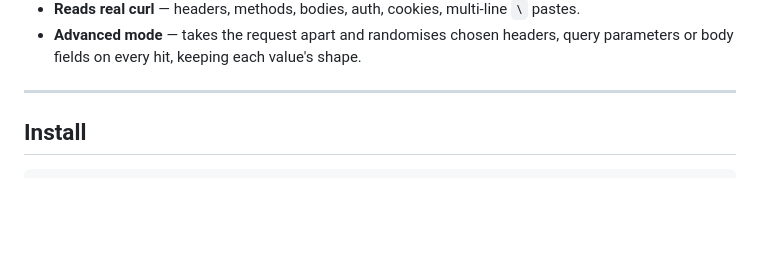
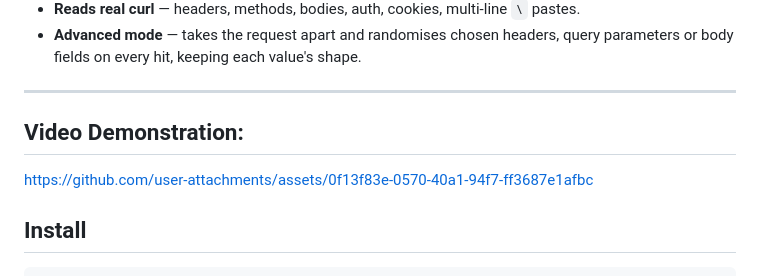
Before and after one commit to gulsher7/macos-curl-hit, a Markdown page: README.md, the part around the change. Drawn GitHub-style; blank space fills up the shorter version.

```diff
--- a/README.md
+++ b/README.md
@@ -14,6 +14,13 @@ plain repeat-and-inspect it can climb through concurrency levels and tell you wh
 - **Advanced mode** — takes the request apart and randomises chosen headers, query parameters or body fields on every hit, keeping each value's shape.
 
 ---
+
+## Video Demonstration:
+
+
+https://github.com/user-attachments/assets/0f13f83e-0570-40a1-94f7-ff3687e1afbc
+
+
 
 ## Install
 
```
